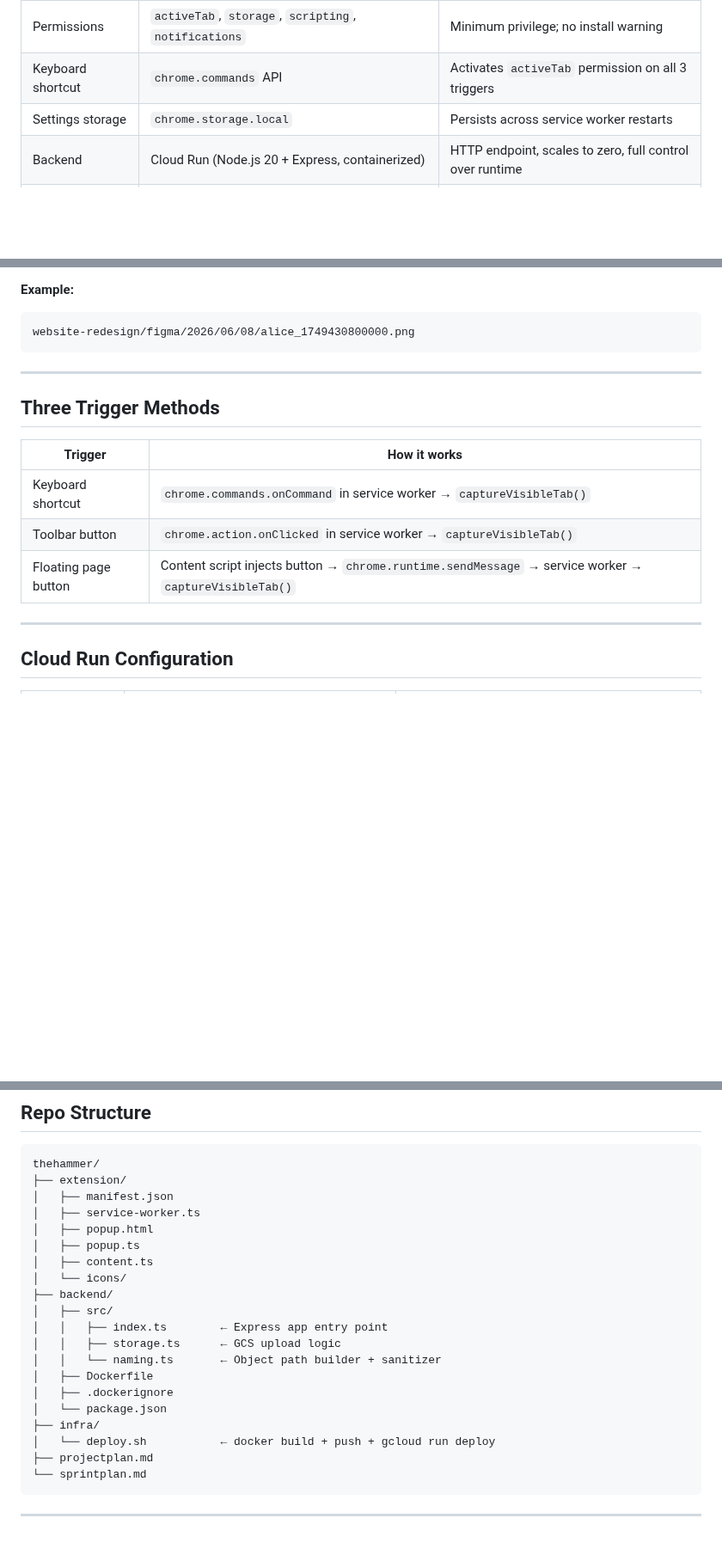
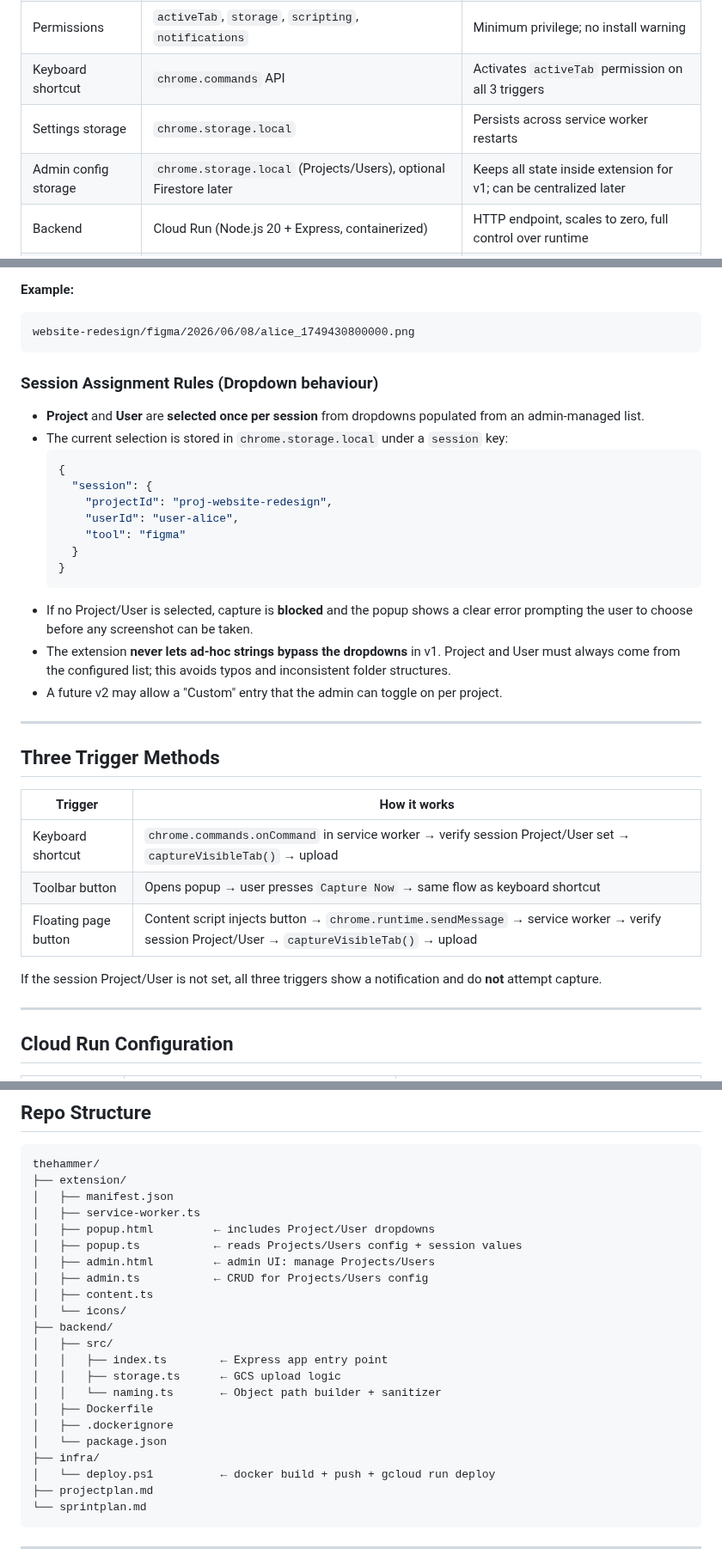
Before and after one commit to Khuzaima-AI-2112/theHammer, a Markdown page: projectplan.md, 3 parts joined by grey strips. Shown at 86% size. Rendered like a GitHub page; blank space fills up the shorter version.

Commit message:
Add session Project/User dropdown requirement and admin-managed config to project plan

````diff
--- a/projectplan.md
+++ b/projectplan.md
@@ -47,6 +52,7 @@ Google Cloud Storage
 | Permissions | `activeTab`, `storage`, `scripting`, `notifications` | Minimum privilege; no install warning |
 | Keyboard shortcut | `chrome.commands` API | Activates `activeTab` permission on all 3 triggers |
 | Settings storage | `chrome.storage.local` | Persists across service worker restarts |
+| Admin config storage | `chrome.storage.local` (Projects/Users), optional Firestore later | Keeps all state inside extension for v1; can be centralized later |
 | Backend | Cloud Run (Node.js 20 + Express, containerized) | HTTP endpoint, scales to zero, full control over runtime |
 | Container registry | Artifact Registry | Standard GCP container storage |
 | Storage | Google Cloud Storage (Standard class) | ~$0.02/GB-month, lifecycle rules |
@@ -73,15 +79,34 @@ Google Cloud Storage
 website-redesign/figma/2026/06/08/alice_1749430800000.png
 ```
 
+### Session Assignment Rules (Dropdown behaviour)
+
+- **Project** and **User** are **selected once per session** from dropdowns populated from an admin-managed list.
+- The current selection is stored in `chrome.storage.local` under a `session` key:
+  ```json
+  {
+    "session": {
+      "projectId": "proj-website-redesign",
+      "userId": "user-alice",
+      "tool": "figma"
+    }
+  }
+  ```
+- If no Project/User is selected, capture is **blocked** and the popup shows a clear error prompting the user to choose before any screenshot can be taken.
+- The extension **never lets ad-hoc strings bypass the dropdowns** in v1. Project and User must always come from the configured list; this avoids typos and inconsistent folder structures.
+- A future v2 may allow a "Custom" entry that the admin can toggle on per project.
+
 ---
 
 ## Three Trigger Methods
 
 | Trigger | How it works |
 |---|---|
-| Keyboard shortcut | `chrome.commands.onCommand` in service worker → `captureVisibleTab()` |
-| Toolbar button | `chrome.action.onClicked` in service worker → `captureVisibleTab()` |
-| Floating page button | Content script injects button → `chrome.runtime.sendMessage` → service worker → `captureVisibleTab()` |
+| Keyboard shortcut | `chrome.commands.onCommand` in service worker → verify session Project/User set → `captureVisibleTab()` → upload |
+| Toolbar button | Opens popup → user presses `Capture Now` → same flow as keyboard shortcut |
+| Floating page button | Content script injects button → `chrome.runtime.sendMessage` → service worker → verify session Project/User → `captureVisibleTab()` → upload |
+
+If the session Project/User is not set, all three triggers show a notification and do **not** attempt capture.
 
 ---
 
@@ -136,8 +162,10 @@ thehammer/
 ├── extension/
 │   ├── manifest.json
 │   ├── service-worker.ts
-│   ├── popup.html
-│   ├── popup.ts
+│   ├── popup.html         ← includes Project/User dropdowns
+│   ├── popup.ts           ← reads Projects/Users config + session values
+│   ├── admin.html         ← admin UI: manage Projects/Users
+│   ├── admin.ts           ← CRUD for Projects/Users config
 │   ├── content.ts
 │   └── icons/
 ├── backend/
@@ -149,7 +177,7 @@ thehammer/
 │   ├── .dockerignore
 │   └── package.json
 ├── infra/
-│   └── deploy.sh           ← docker build + push + gcloud run deploy
+│   └── deploy.ps1          ← docker build + push + gcloud run deploy
 ├── projectplan.md
 └── sprintplan.md
 ```
````
Also changed, not shown: other parts of projectplan.md (+7 -1 lines).
